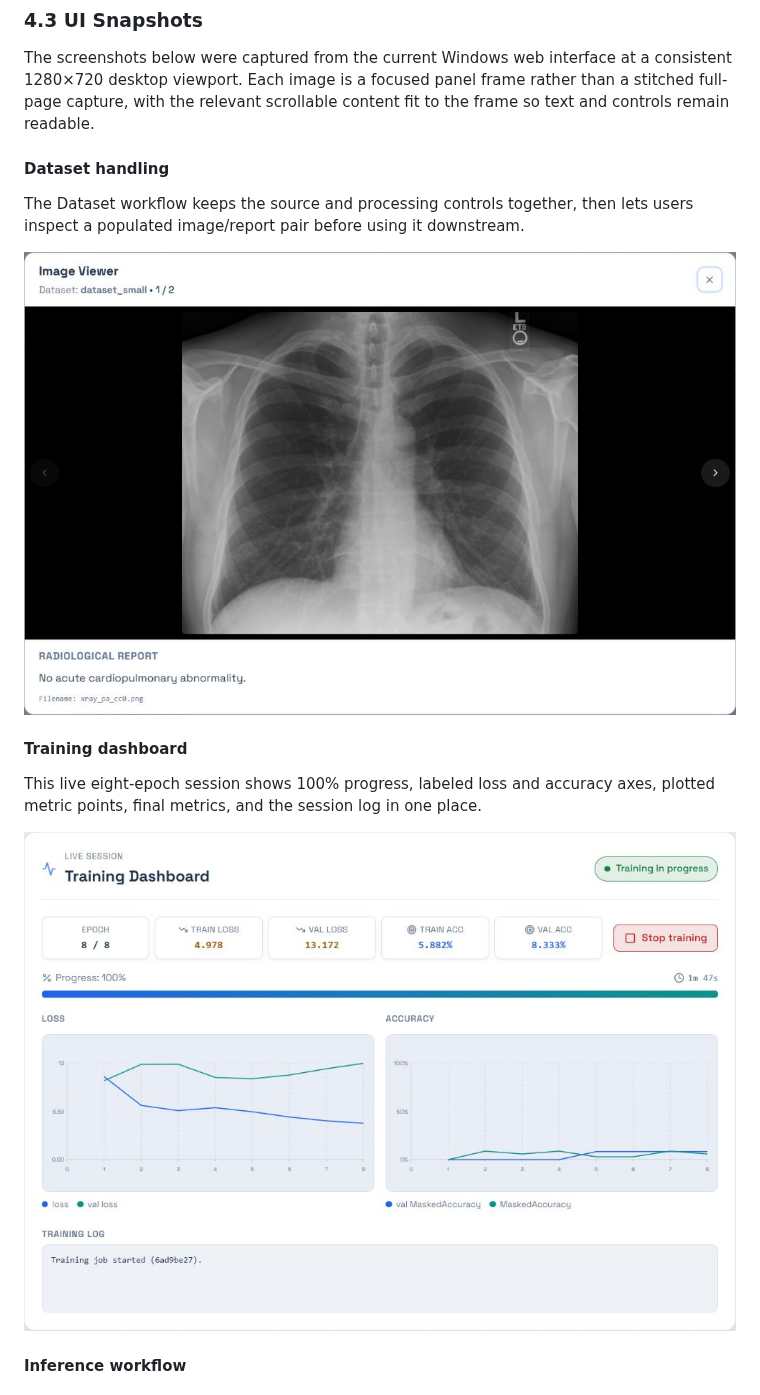
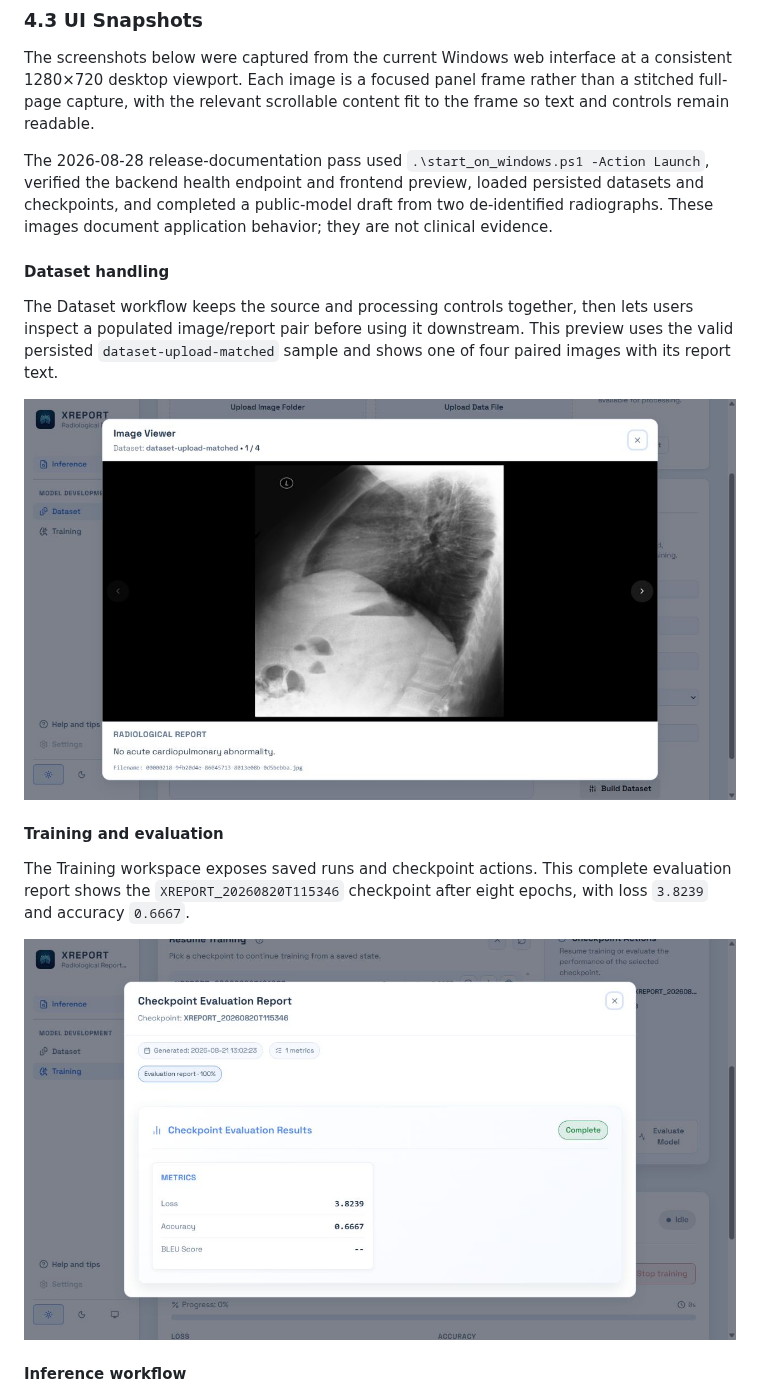
Before and after one commit to CTCycle/XREPORT-radiological-reports-generator, a Markdown page: README.md, the part around one of its changes. GitHub-like rendering; pictures changed too: assets/figures/readme-dataset.png, assets/figures/readme-training.png.

```diff
--- a/README.md
+++ b/README.md
@@ -187,13 +187,15 @@ uv run alembic -c alembic.ini upgrade head
 
 The screenshots below were captured from the current Windows web interface at a consistent 1280×720 desktop viewport. Each image is a focused panel frame rather than a stitched full-page capture, with the relevant scrollable content fit to the frame so text and controls remain readable.
 
+The 2026-08-28 release-documentation pass used `.\start_on_windows.ps1 -Action Launch`, verified the backend health endpoint and frontend preview, loaded persisted datasets and checkpoints, and completed a public-model draft from two de-identified radiographs. These images document application behavior; they are not clinical evidence.
+
 #### Dataset handling
 
-The Dataset workflow keeps the source and processing controls together, then lets users inspect a populated image/report pair before using it downstream.
+The Dataset workflow keeps the source and processing controls together, then lets users inspect a populated image/report pair before using it downstream. This preview uses the valid persisted `dataset-upload-matched` sample and shows one of four paired images with its report text.
 
 ![Dataset image viewer](assets/figures/readme-dataset.png)
 
-#### Training dashboard
+#### Training and evaluation
 
-This live eight-epoch session shows 100% progress, labeled loss and accuracy axes, plotted metric points, final metrics, and the session log in one place.
+The Training workspace exposes saved runs and checkpoint actions. This complete evaluation report shows the `XREPORT_20260820T115346` checkpoint after eight epochs, with loss `3.8239` and accuracy `0.6667`.
 
```
Also changed, not shown: other parts of README.md (+11 -7 lines), assets/figures/readme-inference-report.png, assets/figures/readme-inference-workflow.png, 4 other files.
